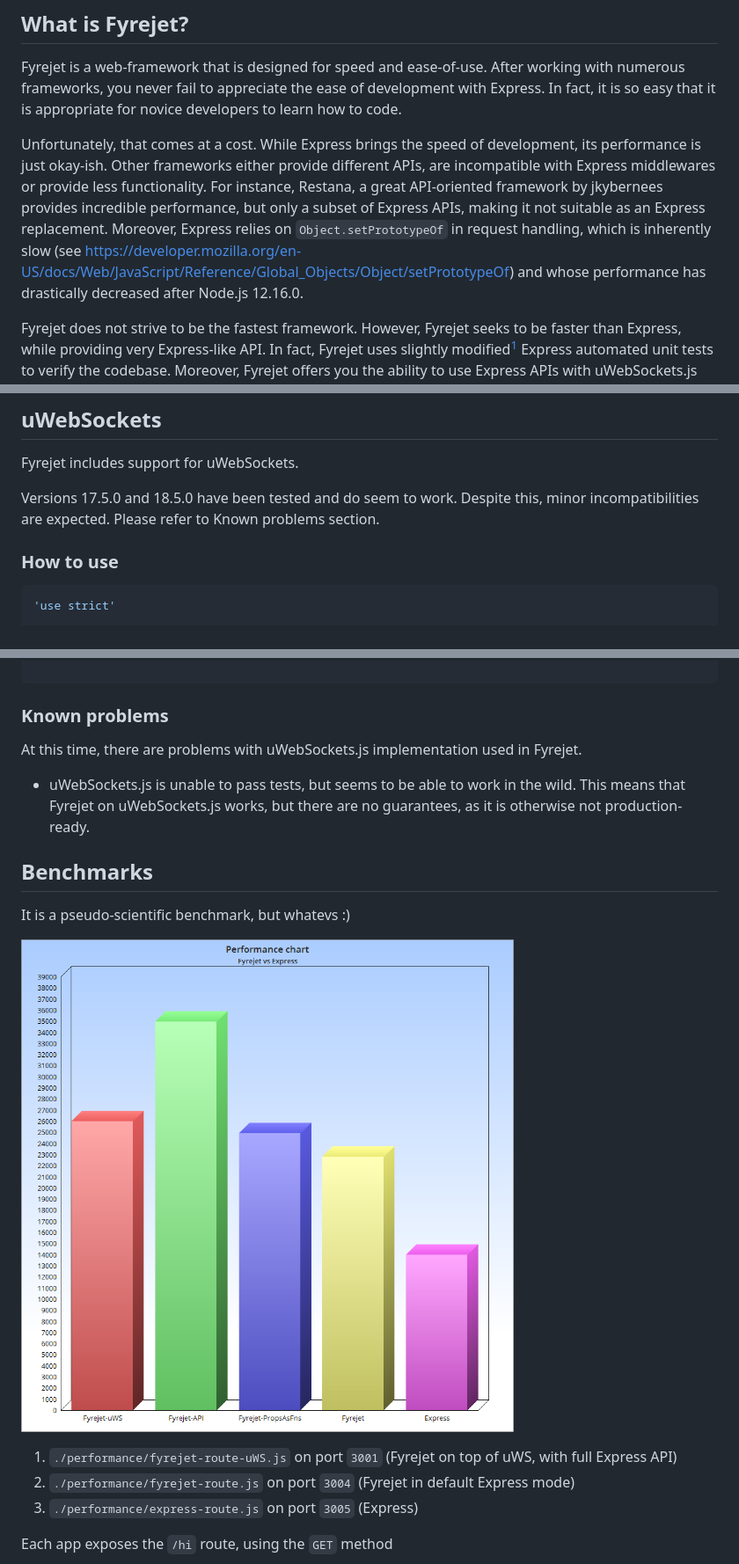
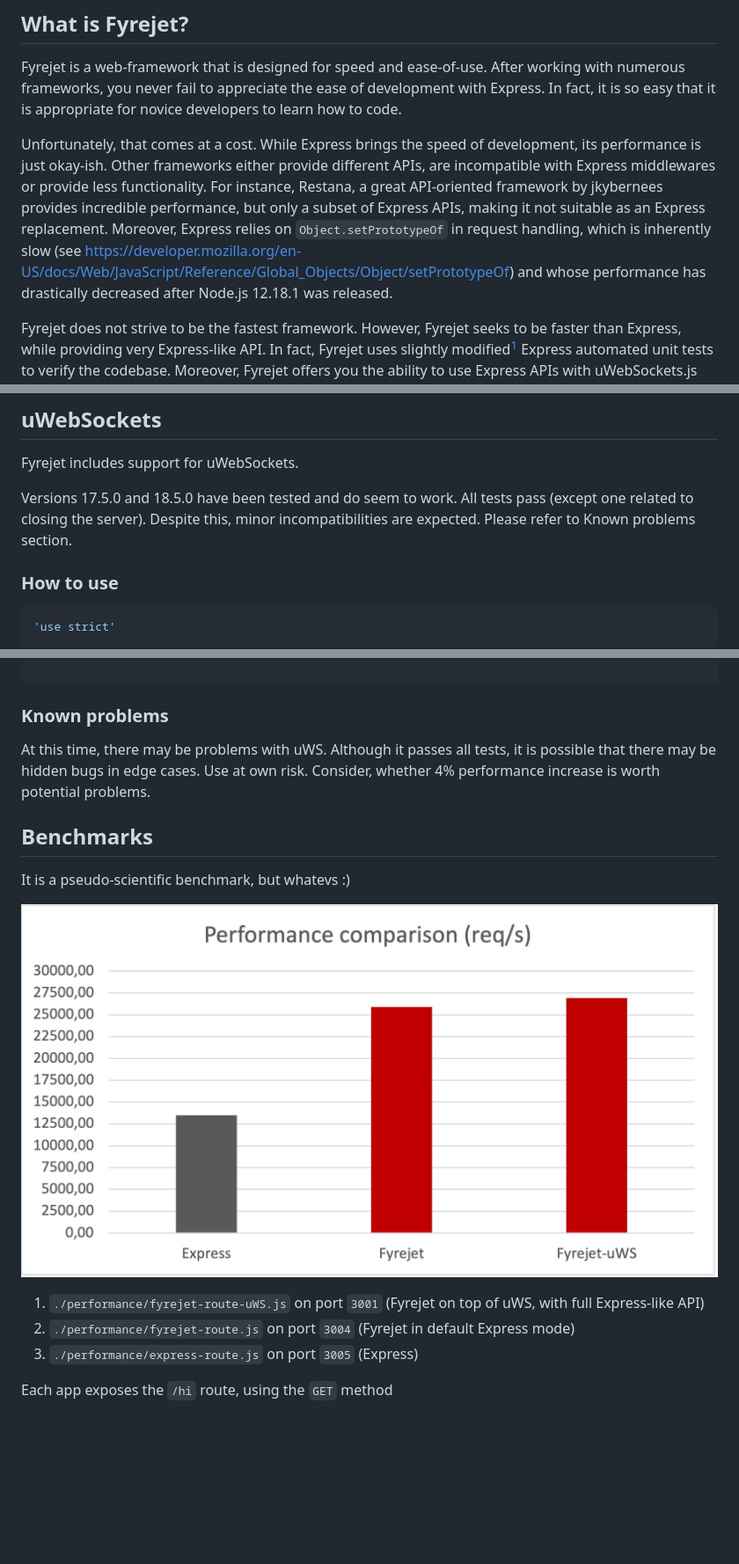
Before and after one commit to fyrejet/fyrejet, a Markdown page: README.md, 3 parts joined by grey strips. Shown: that part at 88% size. GitHub-like rendering; pictures changed too: performance_comparison.jpg (added); blank space fills up the shorter version.

```diff
--- a/README.md
+++ b/README.md
@@ -8,7 +8,7 @@
 
 Fyrejet is a web-framework that is designed for speed and ease-of-use. After working with numerous frameworks, you never fail to appreciate the ease of development with Express. In fact, it is so easy that it is appropriate for novice developers to learn how to code.
 
-Unfortunately, that comes at a cost. While Express brings the speed of development, its performance is just okay-ish. Other frameworks either provide different APIs, are incompatible with Express middlewares or provide less functionality. For instance, Restana, a great API-oriented framework by jkybernees provides incredible performance, but only a subset of Express APIs, making it not suitable as an Express replacement. Moreover, Express relies on `Object.setPrototypeOf` in request handling, which is inherently slow (see https://developer.mozilla.org/en-US/docs/Web/JavaScript/Reference/Global_Objects/Object/setPrototypeOf) and whose performance has drastically decreased after Node.js 12.16.0.
+Unfortunately, that comes at a cost. While Express brings the speed of development, its performance is just okay-ish. Other frameworks either provide different APIs, are incompatible with Express middlewares or provide less functionality. For instance, Restana, a great API-oriented framework by jkybernees provides incredible performance, but only a subset of Express APIs, making it not suitable as an Express replacement. Moreover, Express relies on `Object.setPrototypeOf` in request handling, which is inherently slow (see https://developer.mozilla.org/en-US/docs/Web/JavaScript/Reference/Global_Objects/Object/setPrototypeOf) and whose performance has drastically decreased after Node.js 12.18.1 was released.
 
 Fyrejet does not strive to be the fastest framework. However, Fyrejet seeks to be faster than Express, while providing very Express-like API. In fact, Fyrejet uses slightly modified<sup>[1](#footnote1)</sup> Express automated unit tests to verify the codebase. Moreover, Fyrejet offers you the ability to use Express APIs with uWebSockets.js (not production ready yet).
 
@@ -274,7 +274,7 @@ No known caveats yet.
 
 Fyrejet includes support for uWebSockets.
 
-Versions 17.5.0 and 18.5.0 have been tested and do seem to work. Despite this, minor incompatibilities are expected. Please refer to Known problems section.
+Versions 17.5.0 and 18.5.0 have been tested and do seem to work. All tests pass (except one related to closing the server). Despite this, minor incompatibilities are expected. Please refer to Known problems section.
 
 
 
@@ -308,9 +308,7 @@ setTimeout(() => {server.close()}, 10000) // closes server in approximately 10 s
 
 ### Known problems
 
-At this time, there are problems with uWebSockets.js implementation used in Fyrejet.
-
-* uWebSockets.js is unable to pass tests, but seems to be able to work in the wild. This means that Fyrejet on uWebSockets.js works, but there are no guarantees, as it is otherwise not production-ready.
+At this time, there may be problems with uWS. Although it passes all tests, it is possible that there may be hidden bugs in edge cases. Use at own risk. Consider, whether 4% performance increase is worth potential problems.
 
 ## Benchmarks
 
@@ -318,9 +316,9 @@ It is a pseudo-scientific benchmark, but whatevs :)
 
 
 
-![benchmark](./benchmark.png)
+![benchmark](./performance_comparison.jpg)
 
-1. `./performance/fyrejet-route-uWS.js` on port `3001` (Fyrejet on top of uWS, with full Express API)
+1. `./performance/fyrejet-route-uWS.js` on port `3001` (Fyrejet on top of uWS, with full Express-like API)
 4. `./performance/fyrejet-route.js` on port `3004` (Fyrejet in default Express mode)
 5. `./performance/express-route.js` on port `3005` (Express)
 
```
Also changed, not shown: other parts of README.md (+12 -7 lines).
